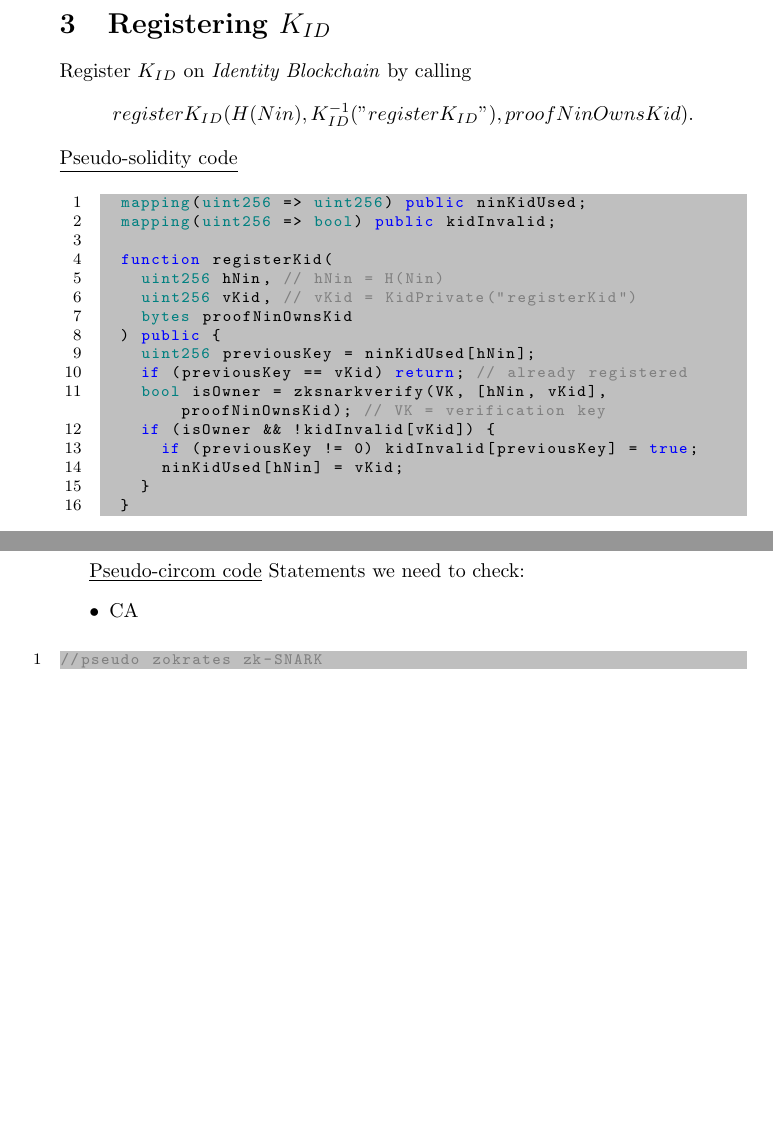
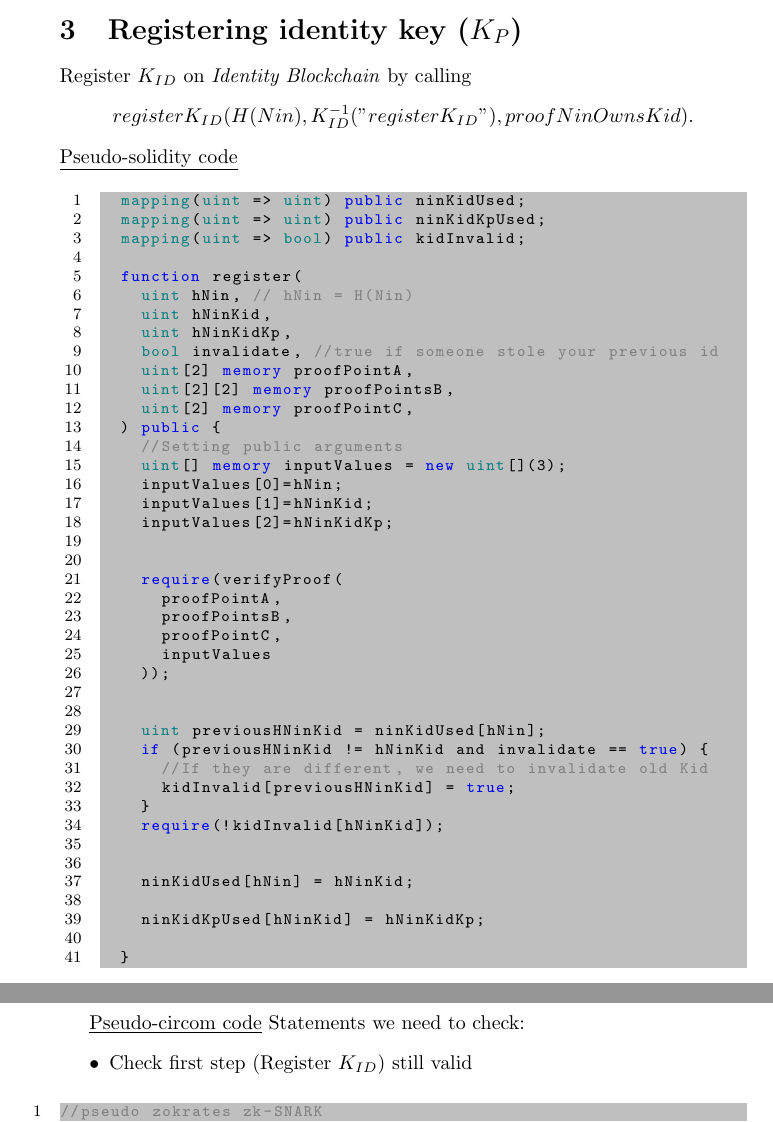
Before and after one commit to IdentityBlockchain/PoIPaper, a LaTeX paper (paper.tex): two parts of pages 2 and 8 of 10, joined at a grey line, cut at the place of the change, the shorter picture padded with empty space. Compiled offline with pdfLaTeX.

Commit message:
register solidity

```diff
--- a/paper.tex
+++ b/paper.tex
@@ -132,29 +132,55 @@ TODO
 Sometimes we write $K$ for $(K, K^{-1})$.
 
 \newpage
-\section{Registering $\kid$}
+\section{Registering identity key ($\khk$)}
 Register $\kid$ on \pbc{} by calling $$register\kid(H(Nin), \kid^{-1}("register\kid"), proofNinOwnsKid).$$
 \begin{enumerate}[leftmargin=0cm]
 \item[] \underline{Pseudo-solidity code}
 
 \hfill\begin{minipage}{\dimexpr\textwidth-20px}
 \begin{lstlisting}[language=Solidity]
-  mapping(uint256 => uint256) public ninKidUsed;
-  mapping(uint256 => bool) public kidInvalid;
+  mapping(uint => uint) public ninKidUsed;
+	mapping(uint => uint) public ninKidKpUsed;
+  mapping(uint => bool) public kidInvalid;
 
-  function registerKid(
-    uint256 hNin, // hNin = H(Nin)
-    uint256 vKid, // vKid = KidPrivate("registerKid")
-    bytes proofNinOwnsKid
+  function register(
+    uint hNin, // hNin = H(Nin)
+		uint hNinKid,
+		uint hNinKidKp,
+		bool invalidate, //true if someone stole your previous id
+		uint[2] memory proofPointA,
+		uint[2][2] memory proofPointsB,
+		uint[2] memory proofPointC,
   ) public {
-    uint256 previousKey = ninKidUsed[hNin];
-    if (previousKey == vKid) return; // already registered
-    bool isOwner = zksnarkverify(VK, [hNin, vKid], proofNinOwnsKid); // VK = verification key
-    if (isOwner && !kidInvalid[vKid]) {
-      if (previousKey != 0) kidInvalid[previousKey] = true;
-      ninKidUsed[hNin] = vKid;
-    }
+		//Setting public arguments
+		uint[] memory inputValues = new uint[](3);
+		inputValues[0]=hNin;
+		inputValues[1]=hNinKid;
+		inputValues[2]=hNinKidKp;
+
+
+    require(verifyProof(
+			proofPointA,
+			proofPointsB,
+			proofPointC,
+			inputValues
+		));
+
+
+    uint previousHNinKid = ninKidUsed[hNin];
+    if (previousHNinKid != hNinKid and invalidate == true) {
+			//If they are different, we need to invalidate old Kid
+			kidInvalid[previousHNinKid] = true;
+		}
+		require(!kidInvalid[hNinKid]);
+
+
+		ninKidUsed[hNin] = hNinKid;
+
+		ninKidKpUsed[hNinKid] = hNinKidKp;
+
   }
+
 \end{lstlisting}
 \xdef\tpd{\the\prevdepth}
 \end{minipage}
@@ -359,7 +385,8 @@ Hashing connects arguments, and makes them opaque without the knowledge of argum
 \underline{Pseudo-circom code}
 Statements we need to check:
 \begin{itemize}
-	\item CA
+	\item Check first step (Register $\kid$) still valid
+
 \end{itemize}
 
 \begin{lstlisting}
```
Also changed, not shown: 1 other file.
